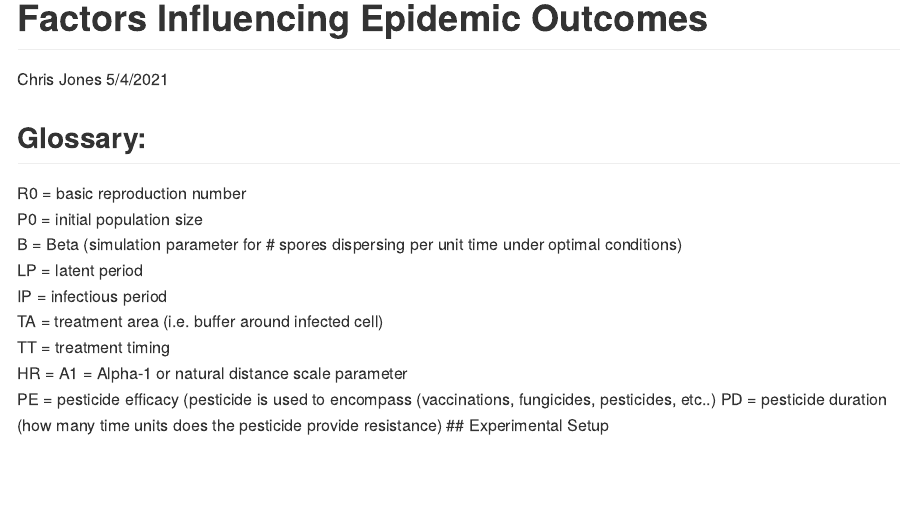
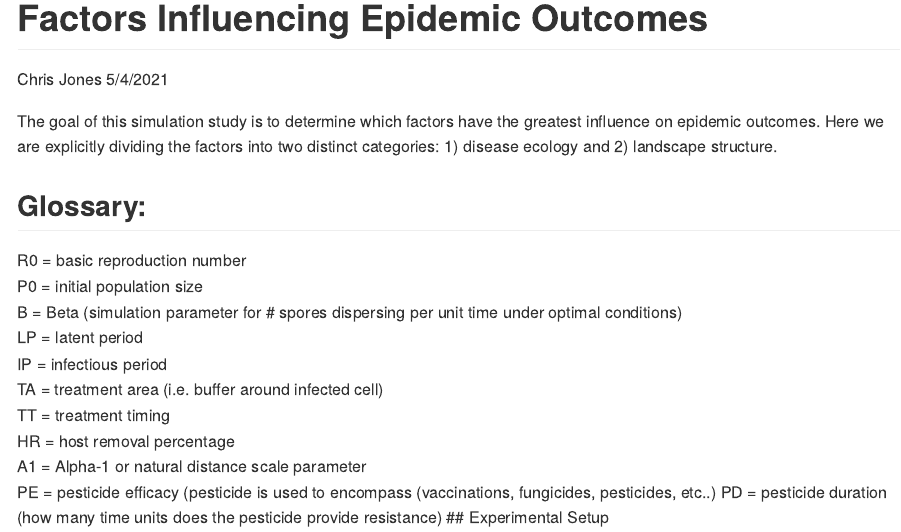
Before and after one commit to ChrisJones687/R0_controls, an R Markdown document (README.Rmd): the page in a window 1100 px wide, from its top. Rendered offline with R 4.5, knitr and Pandoc, with nearby package versions; both versions are drawn in the output format of the newer one.

Commit message:
updated readme

````diff
--- a/README.Rmd
+++ b/README.Rmd
@@ -2,12 +2,15 @@
 title: "Factors Influencing Epidemic Outcomes"
 author: "Chris Jones"
 date: "5/4/2021"
-output: html_document
+output: github_document
 ---
 
 ```{r setup, include=FALSE}
 knitr::opts_chunk$set(echo = TRUE)
 ```
+
+
+The goal of this simulation study is to determine which factors have the greatest influence on epidemic outcomes. Here we are explicitly dividing the factors into two distinct categories: 1) disease ecology and 2) landscape structure.
 
 ## Glossary:
 R0 = basic reproduction number\
@@ -17,7 +20,7 @@ LP = latent period\
 IP = infectious period\
 TA = treatment area (i.e. buffer around infected cell)\
 TT = treatment timing\
-HR =
+HR =  host removal percentage\
 A1 = Alpha-1 or natural distance scale parameter\
 PE = pesticide efficacy (pesticide is used to encompass (vaccinations, fungicides, pesticides, etc..)
 PD = pesticide duration (how many time units does the pesticide provide resistance)
````
